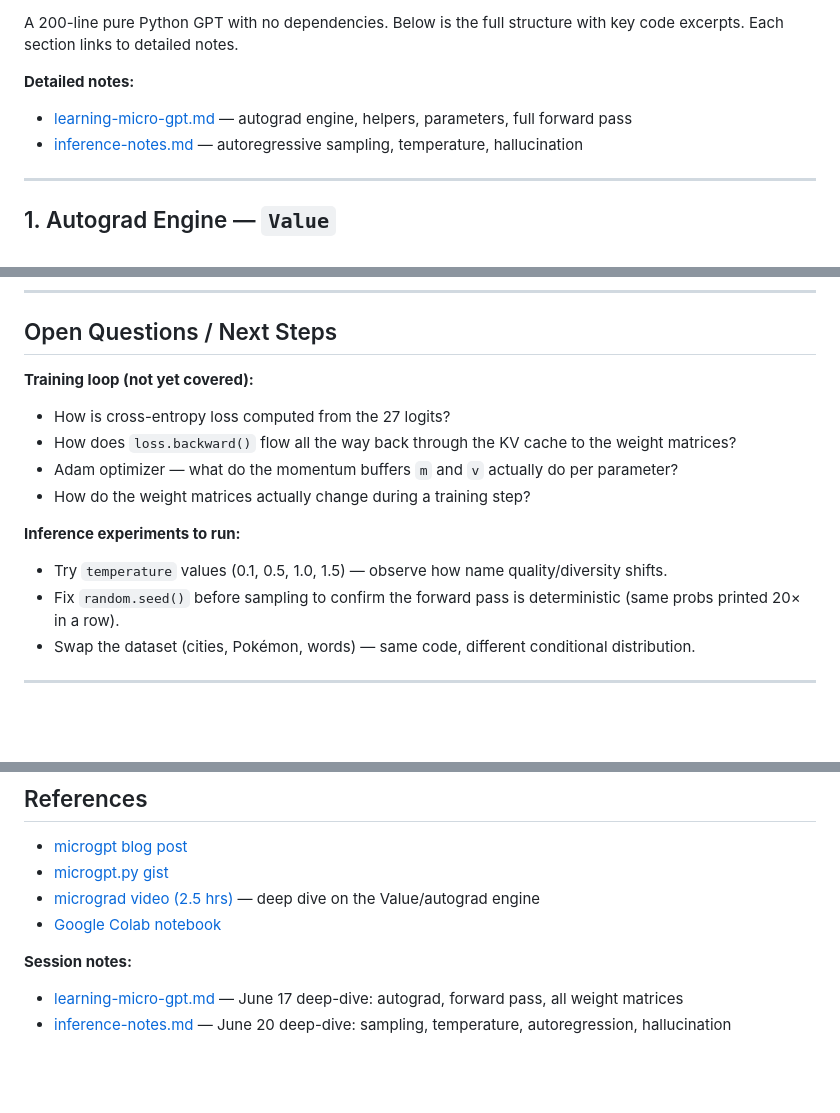
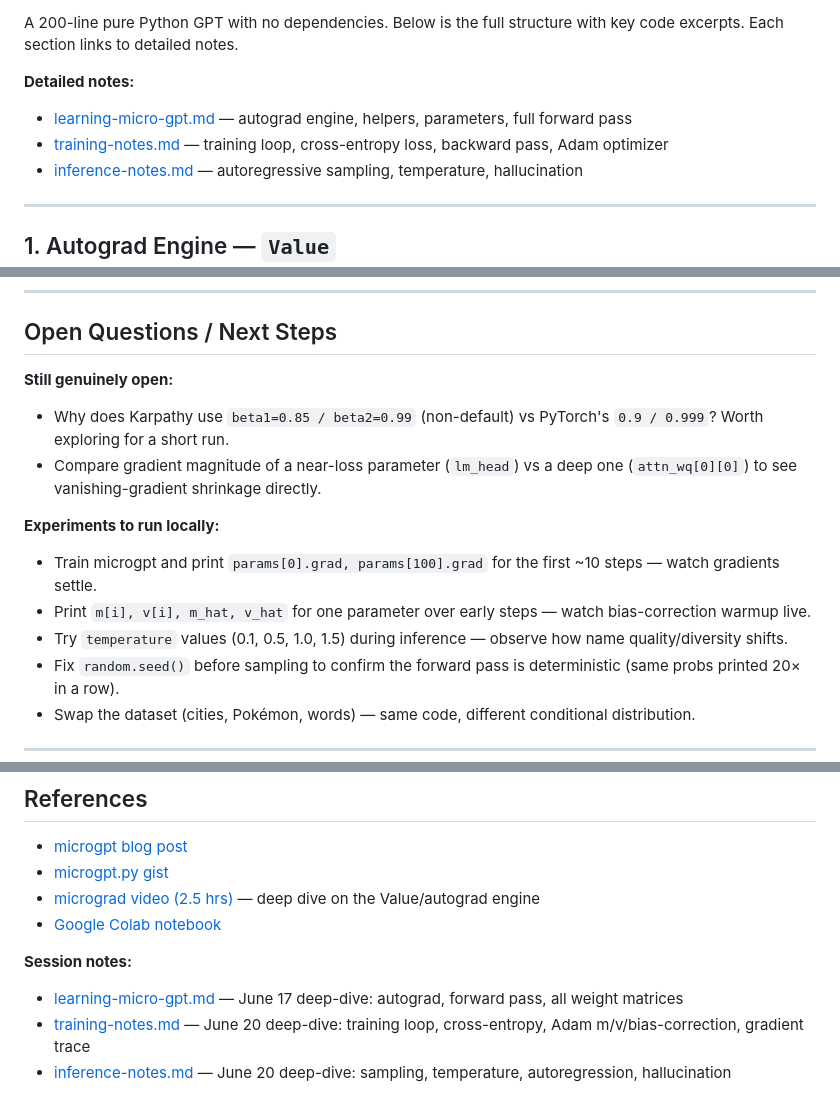
Before and after one commit to abhishek-marathe04/learning, a Markdown page: ai_engineering/microgpt/README.md, 3 parts joined by grey strips. Drawn GitHub-style; blank space fills up the shorter version.

Commit message:
Update readme with training

```diff
--- a/ai_engineering/microgpt/README.md
+++ b/ai_engineering/microgpt/README.md
@@ -8,6 +8,7 @@ A 200-line pure Python GPT with no dependencies. Below is the full structure wit
 
 **Detailed notes:**
 - [learning-micro-gpt.md](learning-micro-gpt.md) — autograd engine, helpers, parameters, full forward pass
+- [training-notes.md](training-notes.md) — training loop, cross-entropy loss, backward pass, Adam optimizer
 - [inference-notes.md](inference-notes.md) — autoregressive sampling, temperature, hallucination
 
 ---
@@ -257,14 +258,14 @@ sampled token_id  ────────────────────
 
 ## Open Questions / Next Steps
 
-**Training loop (not yet covered):**
-- How is cross-entropy loss computed from the 27 logits?
-- How does `loss.backward()` flow all the way back through the KV cache to the weight matrices?
-- Adam optimizer — what do the momentum buffers `m` and `v` actually do per parameter?
-- How do the weight matrices actually change during a training step?
+**Still genuinely open:**
+- Why does Karpathy use `beta1=0.85 / beta2=0.99` (non-default) vs PyTorch's `0.9 / 0.999`? Worth exploring for a short run.
+- Compare gradient magnitude of a near-loss parameter (`lm_head`) vs a deep one (`attn_wq[0][0]`) to see vanishing-gradient shrinkage directly.
 
-**Inference experiments to run:**
-- Try `temperature` values (0.1, 0.5, 1.0, 1.5) — observe how name quality/diversity shifts.
+**Experiments to run locally:**
+- Train microgpt and print `params[0].grad, params[100].grad` for the first ~10 steps — watch gradients settle.
+- Print `m[i], v[i], m_hat, v_hat` for one parameter over early steps — watch bias-correction warmup live.
+- Try `temperature` values (0.1, 0.5, 1.0, 1.5) during inference — observe how name quality/diversity shifts.
 - Fix `random.seed()` before sampling to confirm the forward pass is deterministic (same probs printed 20× in a row).
 - Swap the dataset (cities, Pokémon, words) — same code, different conditional distribution.
 
@@ -279,4 +280,5 @@ sampled token_id  ────────────────────
 
 **Session notes:**
 - [learning-micro-gpt.md](learning-micro-gpt.md) — June 17 deep-dive: autograd, forward pass, all weight matrices
+- [training-notes.md](training-notes.md) — June 20 deep-dive: training loop, cross-entropy, Adam m/v/bias-correction, gradient trace
 - [inference-notes.md](inference-notes.md) — June 20 deep-dive: sampling, temperature, autoregression, hallucination
```
